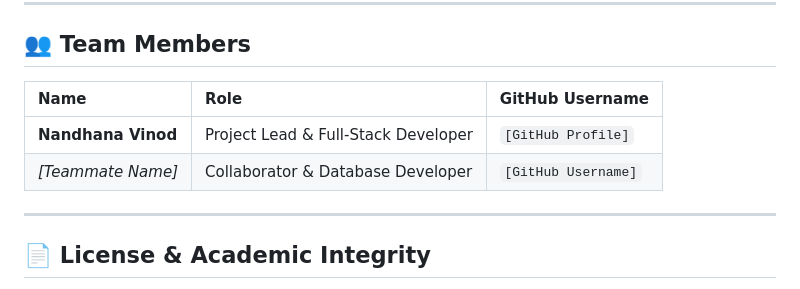
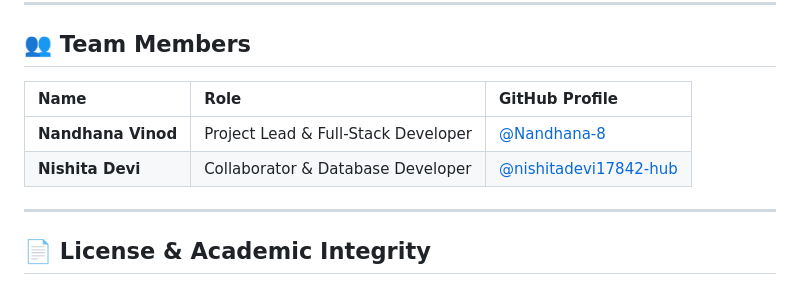
Before and after one commit to Nandhana-8/blood-bank-management-system, a Markdown page: README.md, the part around the change. GitHub-like rendering.

Commit message:
docs: update team members section with collaborator profiles

```diff
--- a/README.md
+++ b/README.md
@@ -407,10 +407,10 @@ python test_app.py
 
 ## 👥 Team Members
 
-| Name | Role | GitHub Username |
+| Name | Role | GitHub Profile |
 | :--- | :--- | :--- |
-| **Nandhana Vinod** | Project Lead & Full-Stack Developer | `[GitHub Profile]` |
-| *[Teammate Name]* | Collaborator & Database Developer | `[GitHub Username]` |
+| **Nandhana Vinod** | Project Lead & Full-Stack Developer | [@Nandhana-8](https://github.com/Nandhana-8) |
+| **Nishita Devi** | Collaborator & Database Developer | [@nishitadevi17842-hub](https://github.com/nishitadevi17842-hub) |
 
 ---
 
```
